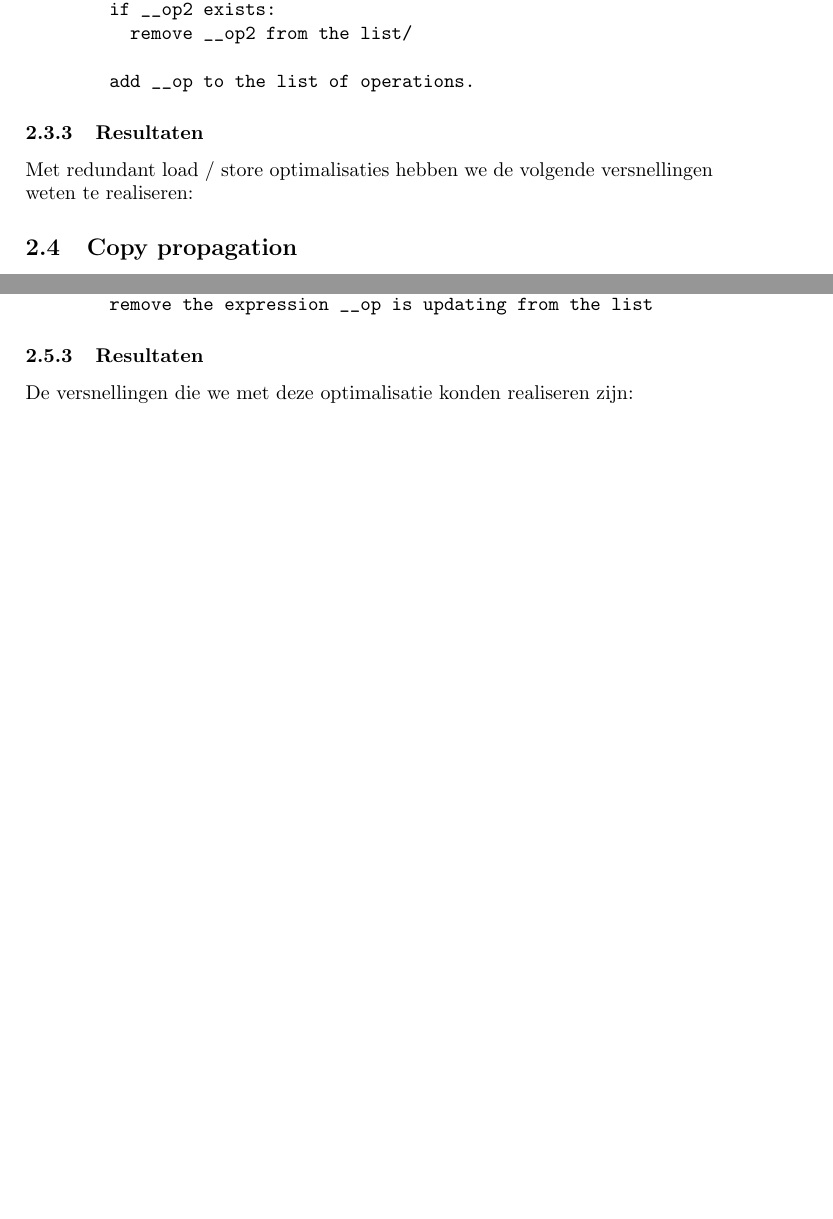
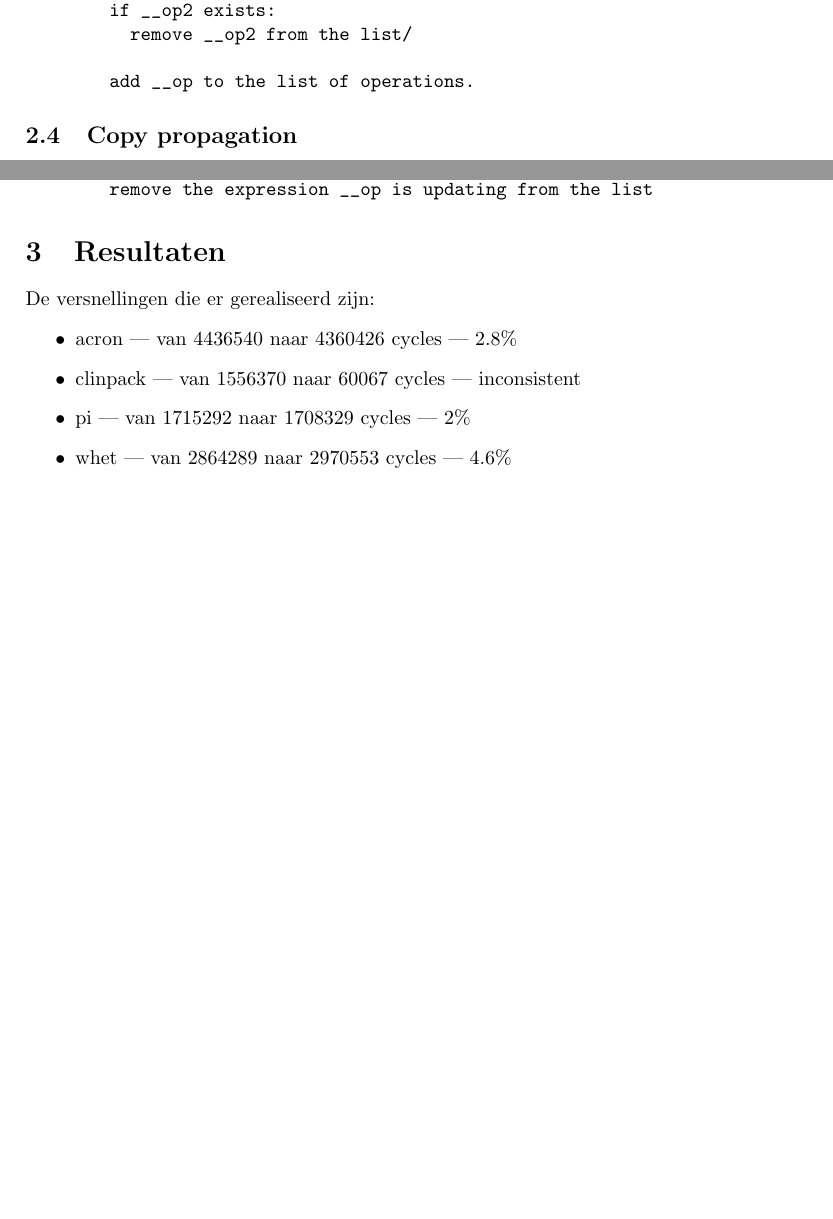
Before and after one commit to tkoptimizer/Assembly-code-optimizer, a LaTeX document (report.tex): two parts of pages 4 and 7 of 7, joined at a grey line, cut so that both start at the same text, the shorter picture padded with empty space. Compiled offline with pdfLaTeX.

Commit message:
Finishing touch before submitting to Andy (not as half as complete as we wished :()

```diff
--- a/report.tex
+++ b/report.tex
@@ -169,10 +165,6 @@ for each basic block __b:
 
         add __op to the list of operations.
 \end{verbatim}
-
-\subsubsection{Resultaten}
-Met redundant load / store optimalisaties hebben we de volgende versnellingen
-weten te realiseren:
 
 \subsection{Copy propagation}
 \subsubsection{Doel}
@@ -306,7 +296,13 @@ for each basic block in __b:
         remove the expression __op is updating from the list
 \end{verbatim}
 
-\subsubsection{Resultaten}
-De versnellingen die we met deze optimalisatie konden realiseren zijn:
+\section{Resultaten}
+De versnellingen die er gerealiseerd zijn:
+\begin{itemize}
+    \item acron | van 4436540 naar 4360426 cycles | 2.8\%
+    \item clinpack | van 1556370 naar 60067 cycles | inconsistent
+    \item pi | van 1715292 naar 1708329 cycles | 2\%
+    \item whet | van 2864289 naar 2970553 cycles | 4.6\%
+\end{itemize}
 
 \end{document}
```
Also changed, not shown: report.pdf (added), report.tex (6 more changed lines), 8 other files.
